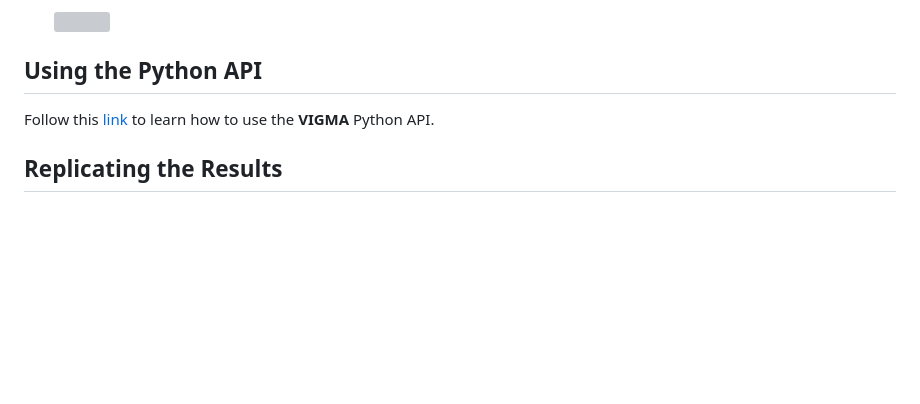
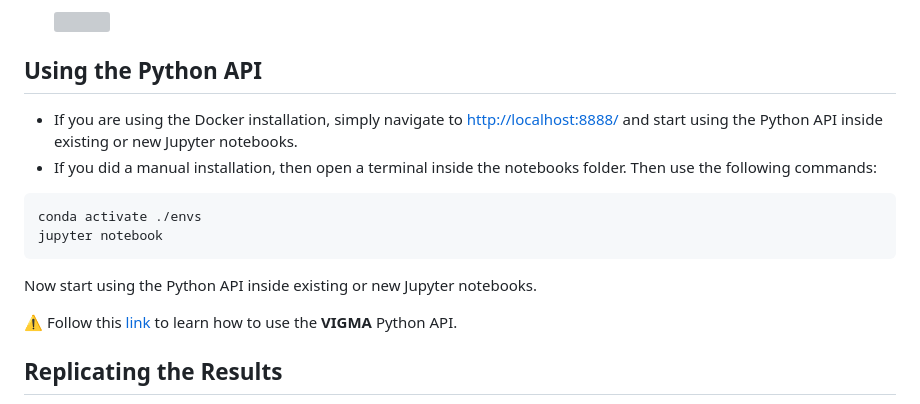
Before and after one commit to komar41/vigma, a Markdown page: README.md, the part around the change. Drawn GitHub-style; blank space fills up the shorter version; grey boxes are pictures that could not be loaded.

````diff
--- a/README.md
+++ b/README.md
@@ -165,8 +165,15 @@ Unzip the folder. Now, open a terminal inside the **VIGMA** folder.
 <TODO- Heading- Data Formats. For GRF JNT STEP. Add SS of csvs.>
 
 ## Using the Python API
+- If you are using the Docker installation, simply navigate to [http://localhost:8888/](http://localhost:8888/) and start using the Python API inside existing or new Jupyter notebooks.
+- If you did a manual installation, then open a terminal inside the notebooks folder. Then use the following commands:
+```
+conda activate ./envs
+jupyter notebook
+```
+Now start using the Python API inside existing or new Jupyter notebooks.
 
-Follow this [link](https://github.com/komar41/vigma/blob/main/notebooks/README.md) to learn how to use the **VIGMA** Python API.
+⚠️ Follow this [link](https://github.com/komar41/vigma/blob/main/notebooks/README.md) to learn how to use the **VIGMA** Python API.
 
 <!-- You can also watch this short [video tutorial]() to learn the usage of the Python API. -->
 
````
